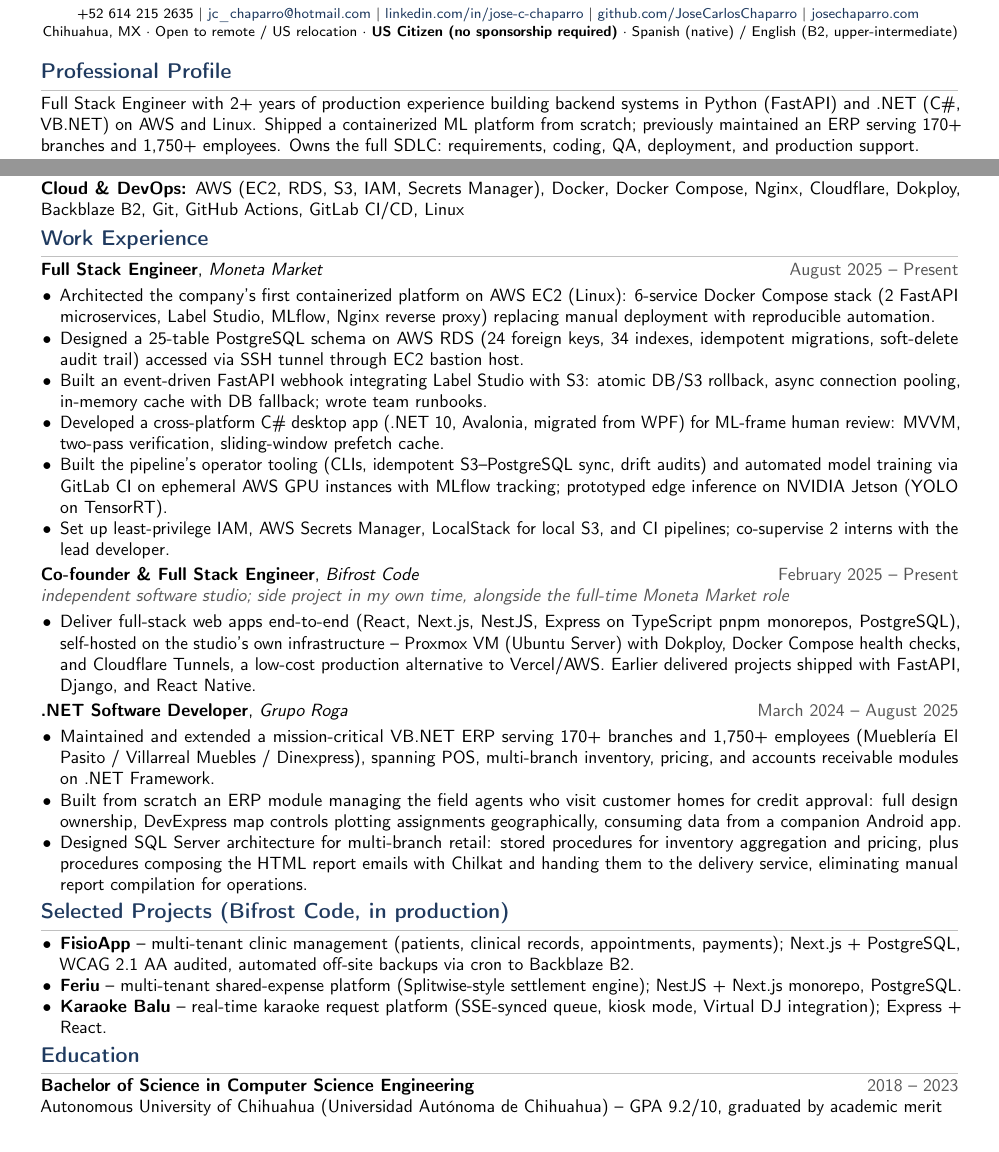
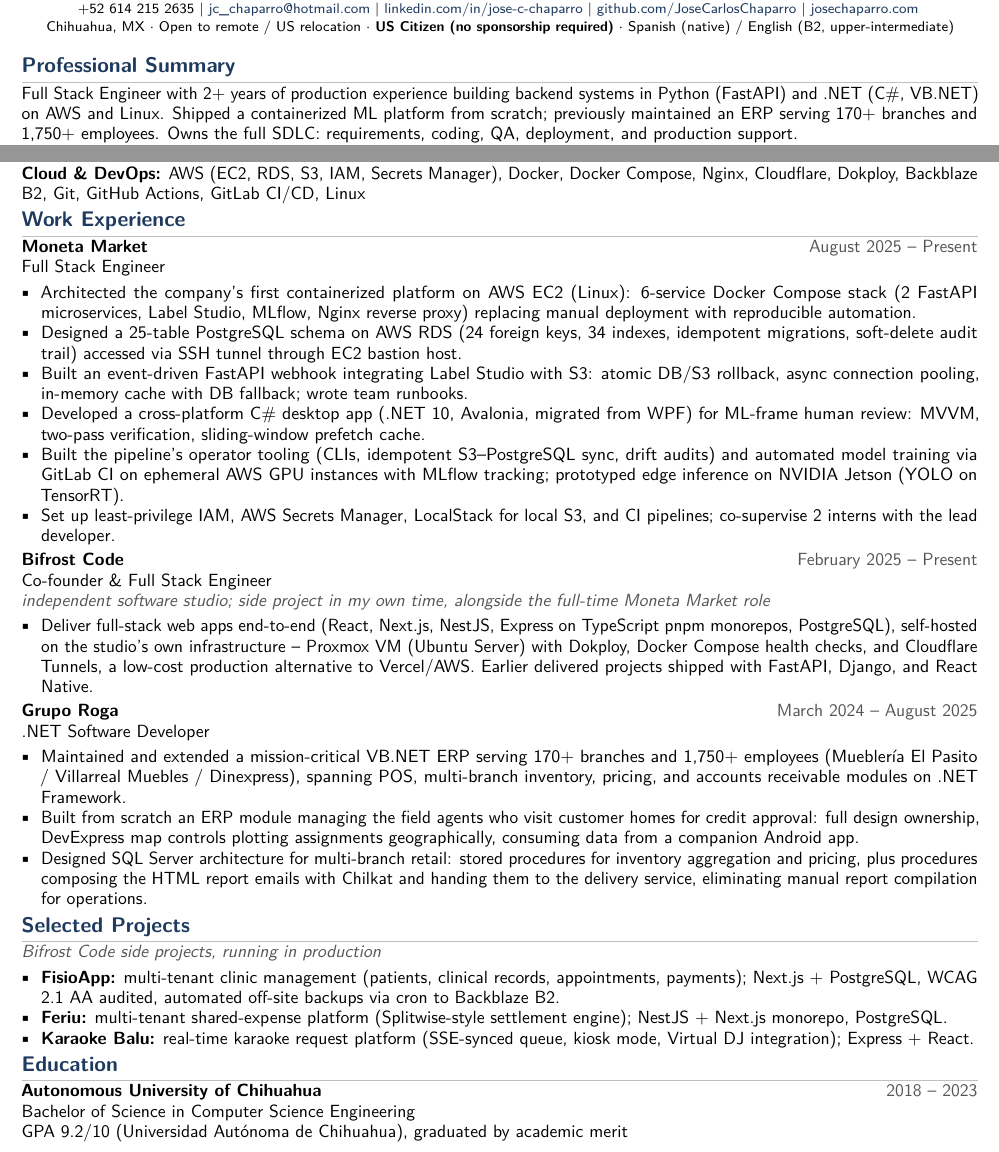
Before and after one commit to JoseCarlosChaparro/josecarloschaparro.github.io, a LaTeX CV (docs/cv/cv_chaparro.tex): two parts of the page, joined at a grey line, cut so that both start at the same text. Compiled offline with pdfLaTeX.

Commit message:
fix(cv): make every field extractable by a real parser run locally
Ran OpenResume locally (cloned, npm dev, uploaded the PDF) and fixed
each failure its debug view exposed:

- Switch Lato for Latin Modern. The parser detects bold via the
  embedded PostScript font name; Lato exports "SFSX..." so every bold
  was invisible, breaking name scoring, company detection, and the
  bold-based subsection split (all 3 jobs merged into one entry).
- Restructure \role: bold company + date on line 1, job title alone on
  line 2. Adjacent text items merge into one, so "Engineer," with a
  glued comma stopped matching the job-title keyword list.
- Rename heading to "Professional Summary". "Profile" is not a section
  keyword, so the bold heading leaked into the profile block and
  outscored the real name (5 vs 4).
- Shorten "Selected Projects" heading; the old parenthesized version
  never registered as a section title and projects were swallowed by
  Work Experience. Context moved to an italic note.
- Education: school line now carries only the university name (the GPA
  digits zeroed its score and School came back empty); degree and GPA
  moved to their own lines.
- Use ":" after project names; the item-merge step drops the space
  before an en dash ("FisioApp– multi-tenant").
- Tighten margins/leading to keep one page with the wider font.
- cv_parse_check.py: expect the new heading and check orphan dates on
  pdftotext -layout output, which mirrors the coordinate-based pairing
  a real parser does.

Still unfixable: OpenResume's GPA regex assumes a 0-4 scale, so
9.2/10 stays unextracted.

Co-Authored-By: Claude Fable 5 <noreply@anthropic.com>

```diff
--- a/docs/cv/cv_chaparro.tex
+++ b/docs/cv/cv_chaparro.tex
@@ -13,13 +13,16 @@
 % ----- Packages -----
 \usepackage[utf8]{inputenc}
 \usepackage[T1]{fontenc}
-\usepackage[top=0.42in,bottom=0.42in,left=0.65in,right=0.65in]{geometry}
+\usepackage[top=0.35in,bottom=0.35in,left=0.5in,right=0.5in]{geometry}
 \usepackage{titlesec}
 \usepackage{enumitem}
 \usepackage{hyperref}
 \usepackage{xcolor}
 \usepackage{microtype}
-\usepackage[default]{lato}
+% ATS: Latin Modern embeds PostScript names like "LMSans10-Bold"; parsers detect
+% bold by checking the font name, and Lato's "SFSX..." names made every bold
+% invisible to them (broken name/company/subsection detection in OpenResume).
+\usepackage{lmodern}
 \renewcommand*\familydefault{\sfdefault}
 
 % ----- Colors -----
@@ -40,8 +43,8 @@
 \titleformat{\section}
     {\large\bfseries\color{accent}}
     {}{0pt}
-    {}[\vspace{2pt}\color{rule}\hrule height 0.5pt\vspace{3pt}]
-\titlespacing*{\section}{0pt}{2pt}{0pt}
+    {}[\vspace{1pt}\color{rule}\hrule height 0.5pt\vspace{2pt}]
+\titlespacing*{\section}{0pt}{1pt}{0pt}
 
 \titleformat{\subsection}
     {\normalsize\bfseries}
@@ -52,16 +55,20 @@
 \setlist[itemize]{leftmargin=11pt, itemsep=0pt, topsep=0pt, parsep=0pt}
 
 % ----- Helper commands -----
-% ATS: keep "Title, Company ... Dates" on one physical line so parsers pair them correctly
+% ATS: bold company + date on line 1, job title alone on line 2. Parsers score
+% company by boldness and job title by exact keyword match; gluing
+% "Title, Company" into one line merges them into a single text item where
+% "Engineer," (with comma) no longer matches the keyword list.
 \newcommand{\role}[4]{%
-    \noindent\textbf{#1}, \textit{#2} \hfill \textcolor{subtle}{#3}%
+    \noindent\textbf{#2} \hfill \textcolor{subtle}{#3}\\
+    #1%
     \if\relax\detokenize{#4}\relax\else\\{\textcolor{subtle}{\textit{#4}}}\fi
     \par\vspace{1pt}
 }
 
 \newcommand{\skillcat}[2]{\noindent\textbf{#1:} #2\par\vspace{1pt}}
 
-\linespread{1.0}
+\linespread{0.96}
 \pagenumbering{gobble}
 \setlength{\parindent}{0pt}
 
@@ -72,14 +79,17 @@
 % ----- Header (ATS-friendly: plain text, no glyphs) -----
 \begin{center}
     {\Huge\bfseries\color{accent} JOSÉ CARLOS CHAPARRO}\\[1pt]
-    {\large Full Stack Engineer}\\[4pt]
+    {\large Full Stack Engineer}\\[2pt]
     \footnotesize
     +52 614 215 2635 | \href{mailto:jc_chaparro@hotmail.com}{jc\_chaparro@hotmail.com} | \href{https://www.linkedin.com/in/jose-c-chaparro/}{linkedin.com/in/jose-c-chaparro} | \href{https://github.com/JoseCarlosChaparro}{github.com/JoseCarlosChaparro} | \href{https://www.josechaparro.com}{josechaparro.com}\\[1pt]
     Chihuahua, MX $\cdot$ Open to remote / US relocation $\cdot$ \textbf{US Citizen (no sponsorship required)} $\cdot$ Spanish (native) / English (B2, upper-intermediate)
 \end{center}
 
-% ----- Professional Profile -----
-\section*{Professional Profile}
+% ----- Professional Summary -----
+% ATS: "Summary" is a section keyword parsers know; "Profile" is not, so the
+% bold "Professional Profile" heading leaked into the profile block and
+% outscored the actual name in name detection.
+\section*{Professional Summary}
 Full Stack Engineer with 2+ years of production experience building backend systems in Python (FastAPI) and .NET (C\#, VB.NET) on AWS and Linux. Shipped a containerized ML platform from scratch; previously maintained an ERP serving 170+ branches and 1,750+ employees. Owns the full SDLC: requirements, coding, QA, deployment, and production support.
 
 % ----- Technical Skills -----
@@ -116,17 +126,25 @@
 \end{itemize}
 
 % ----- Selected Projects -----
-\section*{Selected Projects (Bifrost Code, in production)}
+% ATS: section-title detection needs a short keyword heading; the old
+% "Selected Projects (Bifrost Code, in production)" never registered as a
+% section, so projects were swallowed by Work Experience.
+\section*{Selected Projects}
+{\textcolor{subtle}{\textit{Bifrost Code side projects, running in production}}}\par\vspace{1pt}
 \begin{itemize}
-    \item \textbf{FisioApp} -- multi-tenant clinic management (patients, clinical records, appointments, payments); Next.js + PostgreSQL, WCAG 2.1 AA audited, automated off-site backups via cron to Backblaze B2.
-    \item \textbf{Feriu} -- multi-tenant shared-expense platform (Splitwise-style settlement engine); NestJS + Next.js monorepo, PostgreSQL.
-    \item \textbf{Karaoke Balu} -- real-time karaoke request platform (SSE-synced queue, kiosk mode, Virtual DJ integration); Express + React.
+    \item \textbf{FisioApp:} multi-tenant clinic management (patients, clinical records, appointments, payments); Next.js + PostgreSQL, WCAG 2.1 AA audited, automated off-site backups via cron to Backblaze B2.
+    \item \textbf{Feriu:} multi-tenant shared-expense platform (Splitwise-style settlement engine); NestJS + Next.js monorepo, PostgreSQL.
+    \item \textbf{Karaoke Balu:} real-time karaoke request platform (SSE-synced queue, kiosk mode, Virtual DJ integration); Express + React.
 \end{itemize}
 
 % ----- Education -----
 \section*{Education}
 
-\noindent\textbf{Bachelor of Science in Computer Science Engineering} \hfill \textcolor{subtle}{2018 -- 2023}\\
-Autonomous University of Chihuahua (Universidad Autónoma de Chihuahua) -- GPA 9.2/10, graduated by academic merit
+% ATS: school line must carry a school keyword ("University") and no digits;
+% the GPA glued to the university name zeroed out its score and School came
+% back empty.
+\noindent\textbf{Autonomous University of Chihuahua} \hfill \textcolor{subtle}{2018 -- 2023}\\
+Bachelor of Science in Computer Science Engineering\\
+GPA 9.2/10 (Universidad Autónoma de Chihuahua), graduated by academic merit
 
 \end{document}
```
Also changed, not shown: assets/cv/jose-chaparro-cv.pdf, 1 other file.
